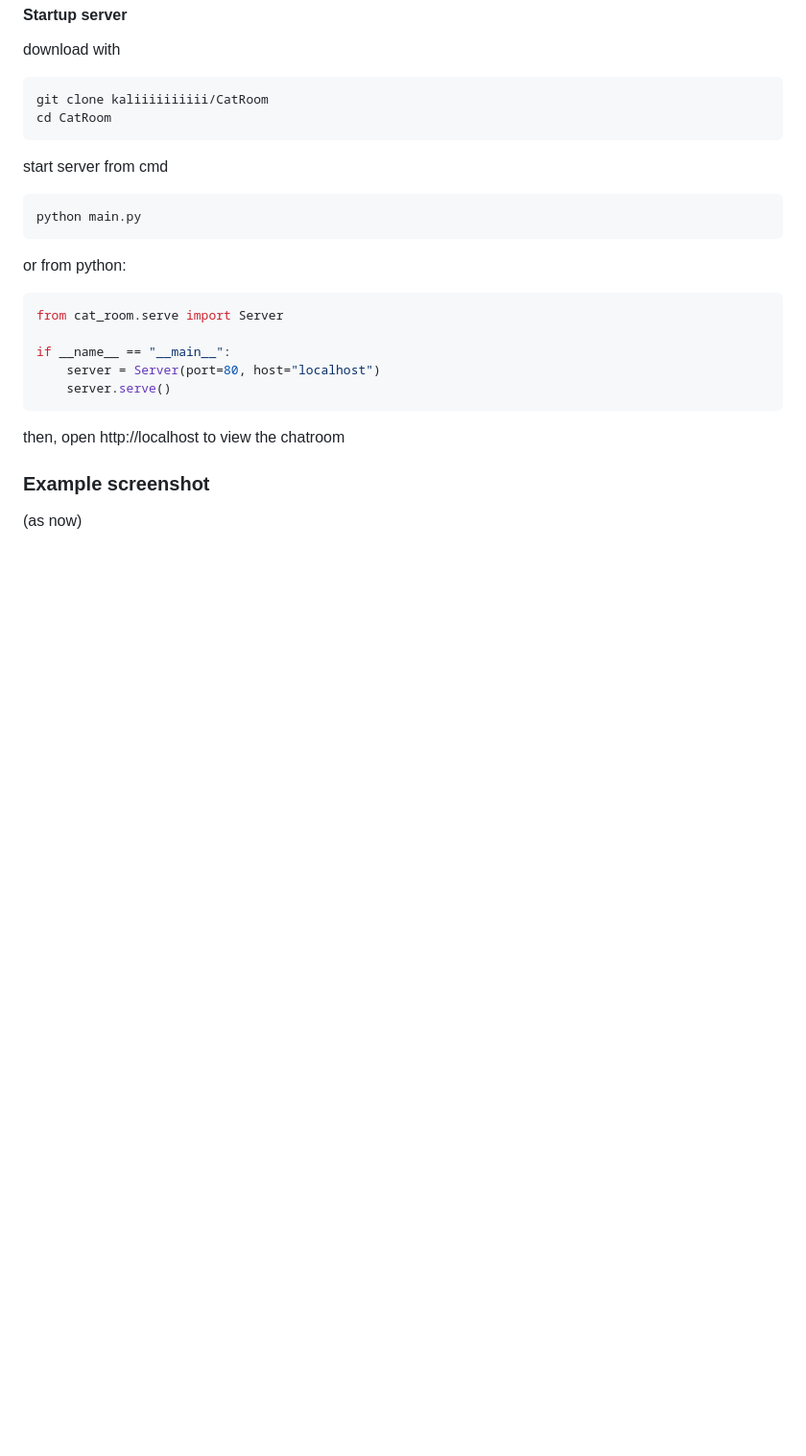
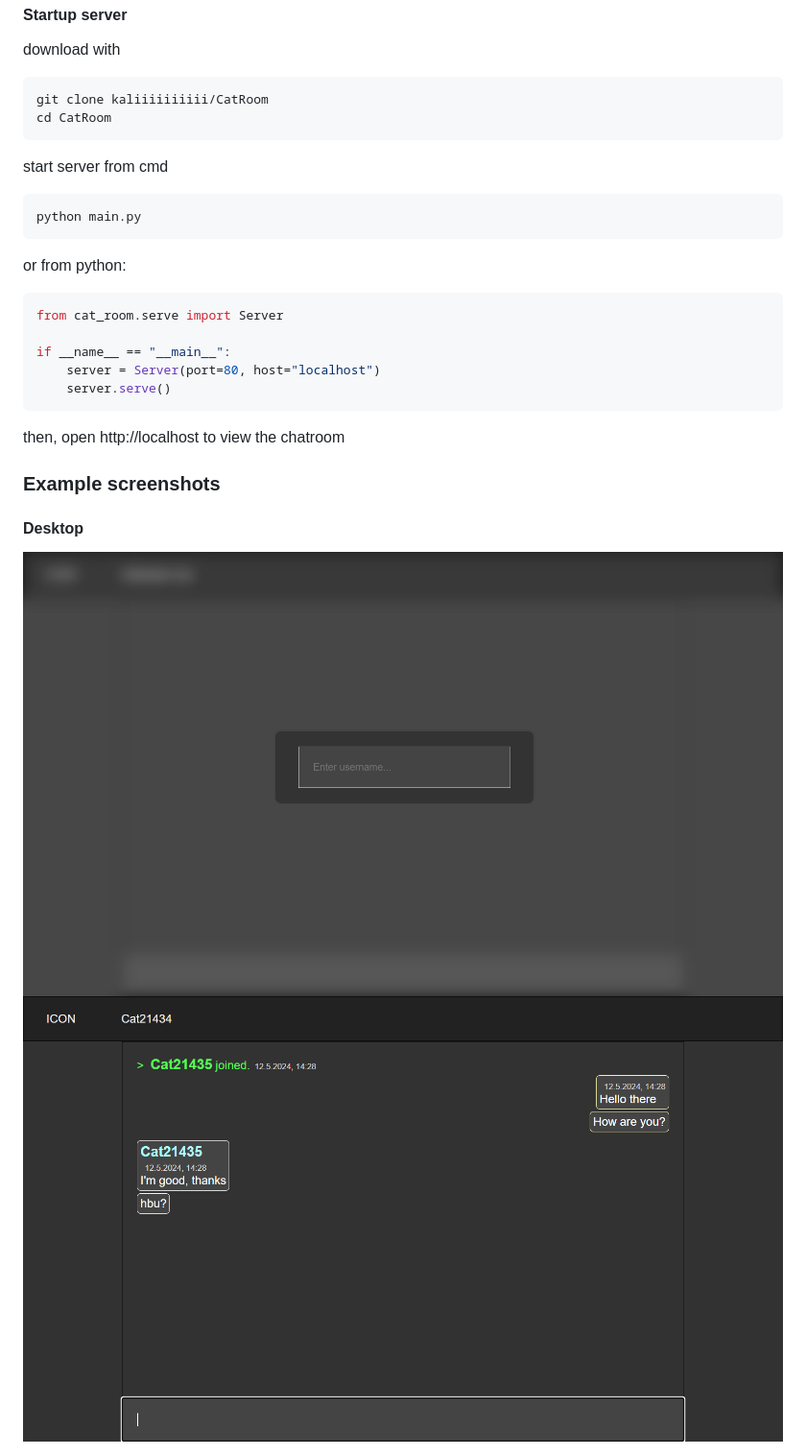
Before and after one commit to kaliiiiiiiiii/CatRoom, a Markdown page: README.md, the part around the change printed below. Shown: that part at 96% size. Drawn GitHub-style; pictures changed too: assets/example_screenshot.png, assets/register_screenshot.png (added); blank space fills up the shorter version.

Commit message:
add screenshots generator

```diff
--- a/README.md
+++ b/README.md
@@ -31,7 +31,9 @@ then, open http://localhost to view the chatroom
 
 
 
-### Example screenshot
+### Example screenshots
 
-(as now)
+#### Desktop
+<img src="assets/register_screenshot.png" width="100%"/>
+<img src="assets/example_screenshot.png" width="100%"/>
 
```
Also changed, not shown: other parts of README.md (+5 -1 lines), assets/example_screenshot_mobile.png (added), assets/register_screenshot_mobile.png (added), 2 other files.
